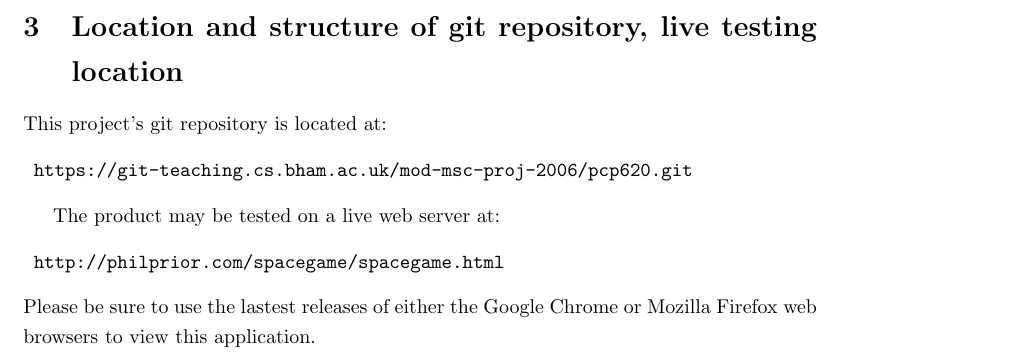
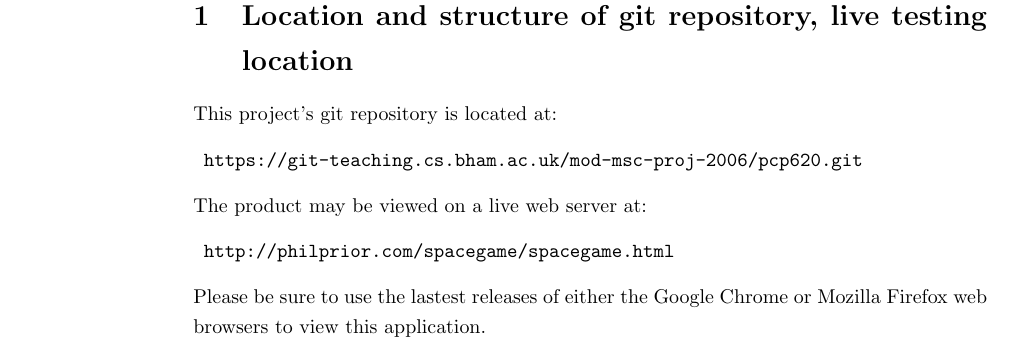
Before and after one commit to philprior/spacegame, a LaTeX thesis (report/pcp620_report_2017.tex): part of page 38 of 39 before the commit and part of page 37 of 41 after it, cut so that both start at the same text. Compiled offline with pdfLaTeX.

Commit message:
Report backup

```diff
--- a/report/pcp620_report_2017.tex
+++ b/report/pcp620_report_2017.tex
@@ -563,6 +563,25 @@ When measured against the expectations set out in the introductory sections of t
 \appendixpage
 \addappheadtotoc
 
+\section{Location and structure of git repository, live testing location}
+
+This project's git repository is located at:
+\begin{verbatim}
+	https://git-teaching.cs.bham.ac.uk/mod-msc-proj-2006/pcp620.git
+\end{verbatim}
+
+
+
+
+\noindent
+The product may be viewed on a live web server at:
+\begin{verbatim}
+	http://philprior.com/spacegame/spacegame.html
+\end{verbatim}
+Please be sure to use the lastest releases of either the Google Chrome or Mozilla Firefox web browsers to view this application.
+
+\newpage
+
 \section{Image asset licences}
 
 Below are the permissions given for use of the images that form the textures of the planets (NASA) and the wrapping image of the solar system (ESO).
@@ -605,20 +624,6 @@ OUT OF OR IN CONNECTION WITH THE SOFTWARE OR THE USE OR OTHER DEALINGS IN
 THE SOFTWARE.
 \end{verbatim}
 
-\section{Location and structure of git repository, live testing location}
-
-This project's git repository is located at:
-\begin{verbatim}
-	https://git-teaching.cs.bham.ac.uk/mod-msc-proj-2006/pcp620.git
-\end{verbatim}
-
-The product may be tested on a live web server at:
-\begin{verbatim}
-	http://philprior.com/spacegame/spacegame.html
-\end{verbatim}
-Please be sure to use the lastest releases of either the Google Chrome or Mozilla Firefox web browsers to view this application.
-
-
 \declaration
 
 \end{document}
```
Also changed, not shown: report/pcp620_report_2017.pdf, 4 other files.
